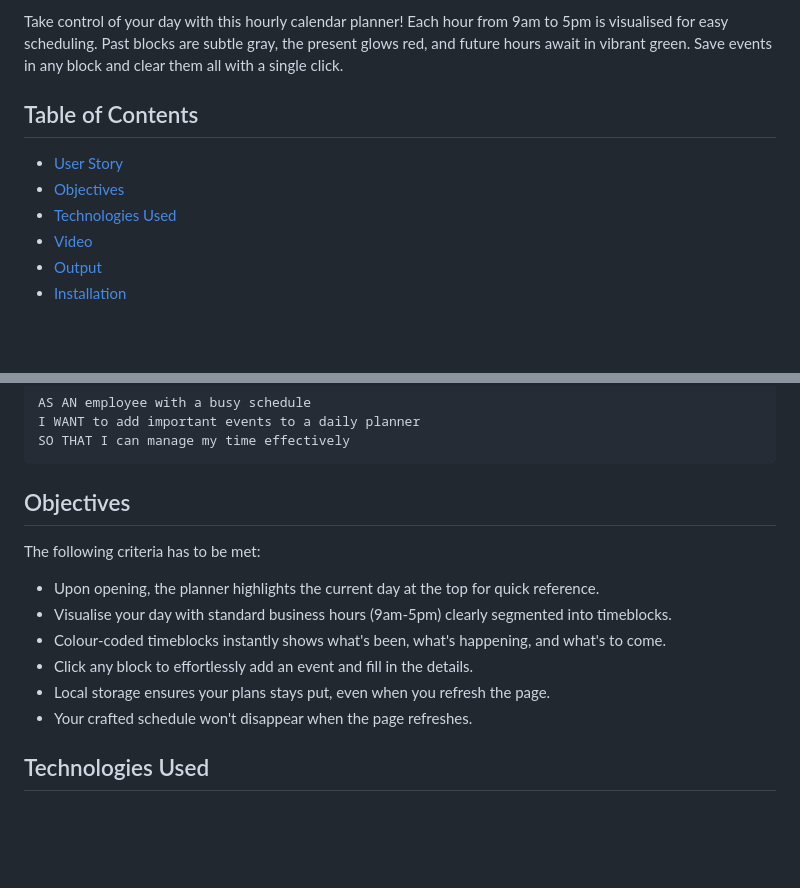
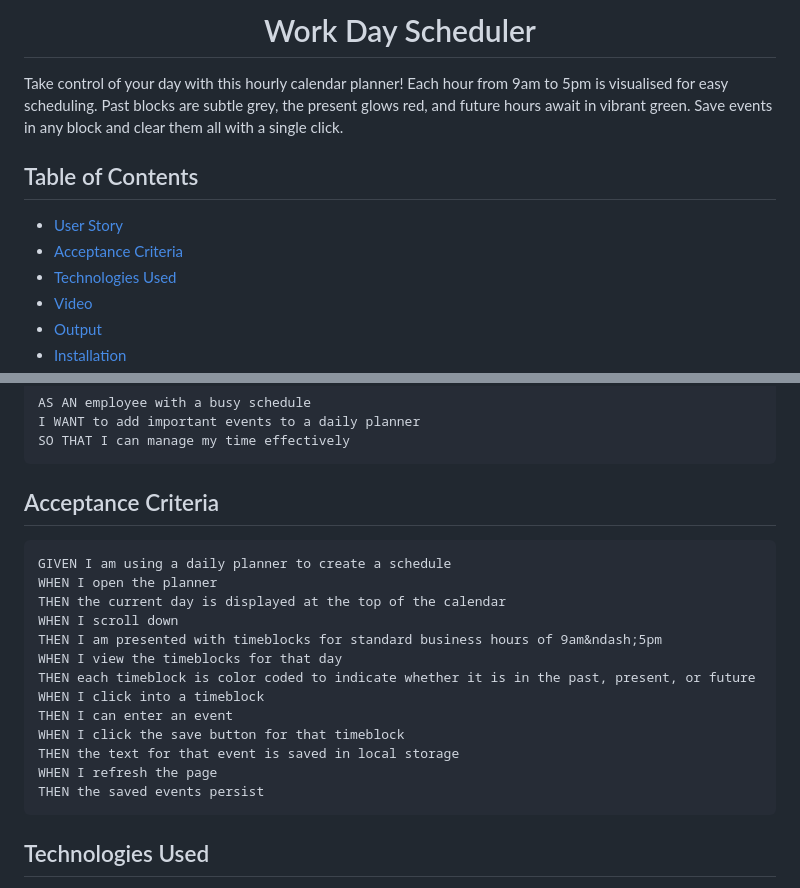
Before and after one commit to Yukitoshi12345/Work-Day-Scheduler, a Markdown page: README.md, 2 parts joined by grey strips. Rendered like a GitHub page; blank space fills up the shorter version.

````diff
--- a/README.md
+++ b/README.md
@@ -2,10 +2,12 @@
 
-Take control of your day with this hourly calendar planner! Each hour from 9am to 5pm is visualised for easy scheduling. Past blocks are subtle gray, the present glows red, and future hours await in vibrant green. Save events in any block and clear them all with a single click.
+<h1 align = "center"> Work Day Scheduler</h1>
+
+Take control of your day with this hourly calendar planner! Each hour from 9am to 5pm is visualised for easy scheduling. Past blocks are subtle grey, the present glows red, and future hours await in vibrant green. Save events in any block and clear them all with a single click.
 
 ## Table of Contents
 
 - [User Story](#user-story)
-- [Objectives](#objectives)
+- [Acceptance Criteria](#acceptance-criteria)
 - [Technologies Used](#technologies-used)
 - [Video](#video)
 - [Output](#output)
@@ -21,16 +23,23 @@ I WANT to add important events to a daily planner
 SO THAT I can manage my time effectively
 ```
 
-## Objectives
+## Acceptance Criteria
 
-The following criteria has to be met:
-
-- Upon opening, the planner highlights the current day at the top for quick reference.
-- Visualise your day with standard business hours (9am-5pm) clearly segmented into timeblocks.
-- Colour-coded timeblocks instantly shows what's been, what's happening, and what's to come.
-- Click any block to effortlessly add an event and fill in the details.
-- Local storage ensures your plans stays put, even when you refresh the page.
-- Your crafted schedule won't disappear when the page refreshes.
+```md
+GIVEN I am using a daily planner to create a schedule
+WHEN I open the planner
+THEN the current day is displayed at the top of the calendar
+WHEN I scroll down
+THEN I am presented with timeblocks for standard business hours of 9am&ndash;5pm
+WHEN I view the timeblocks for that day
+THEN each timeblock is color coded to indicate whether it is in the past, present, or future
+WHEN I click into a timeblock
+THEN I can enter an event
+WHEN I click the save button for that timeblock
+THEN the text for that event is saved in local storage
+WHEN I refresh the page
+THEN the saved events persist
+```
 
 ## Technologies Used
 
````
Also changed, not shown: other parts of README.md (+1 -1 lines).
